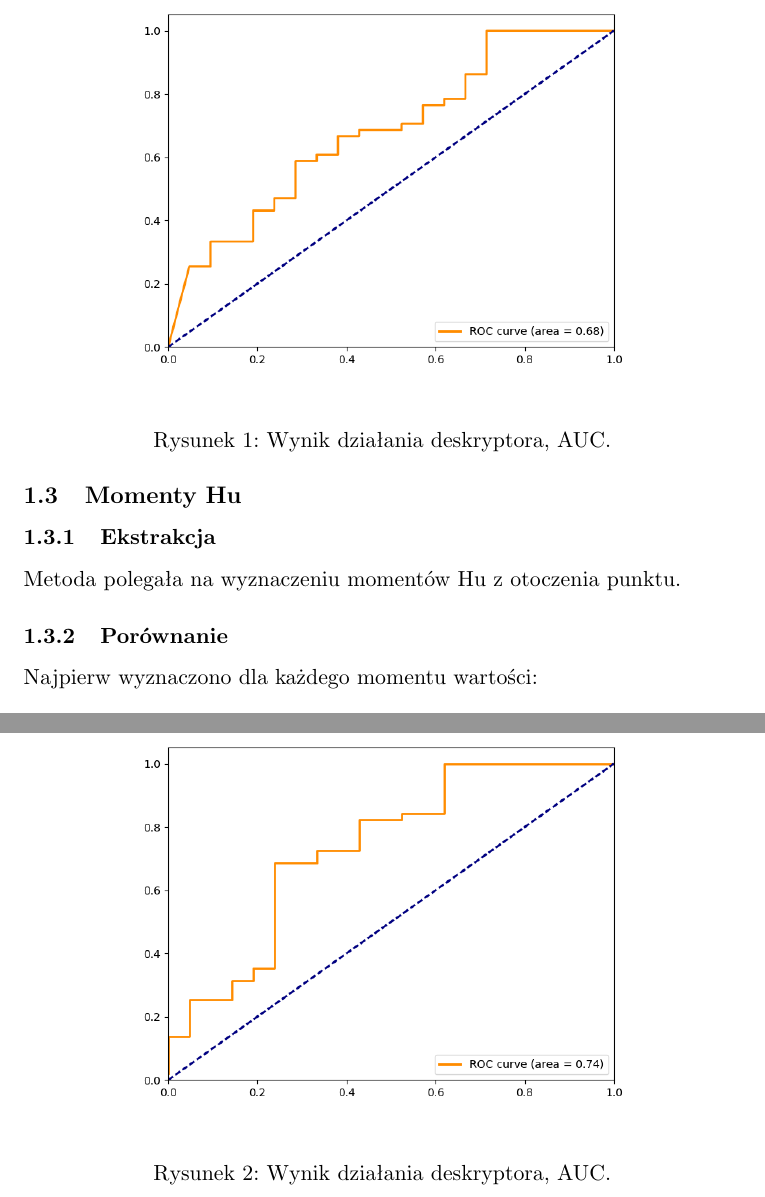
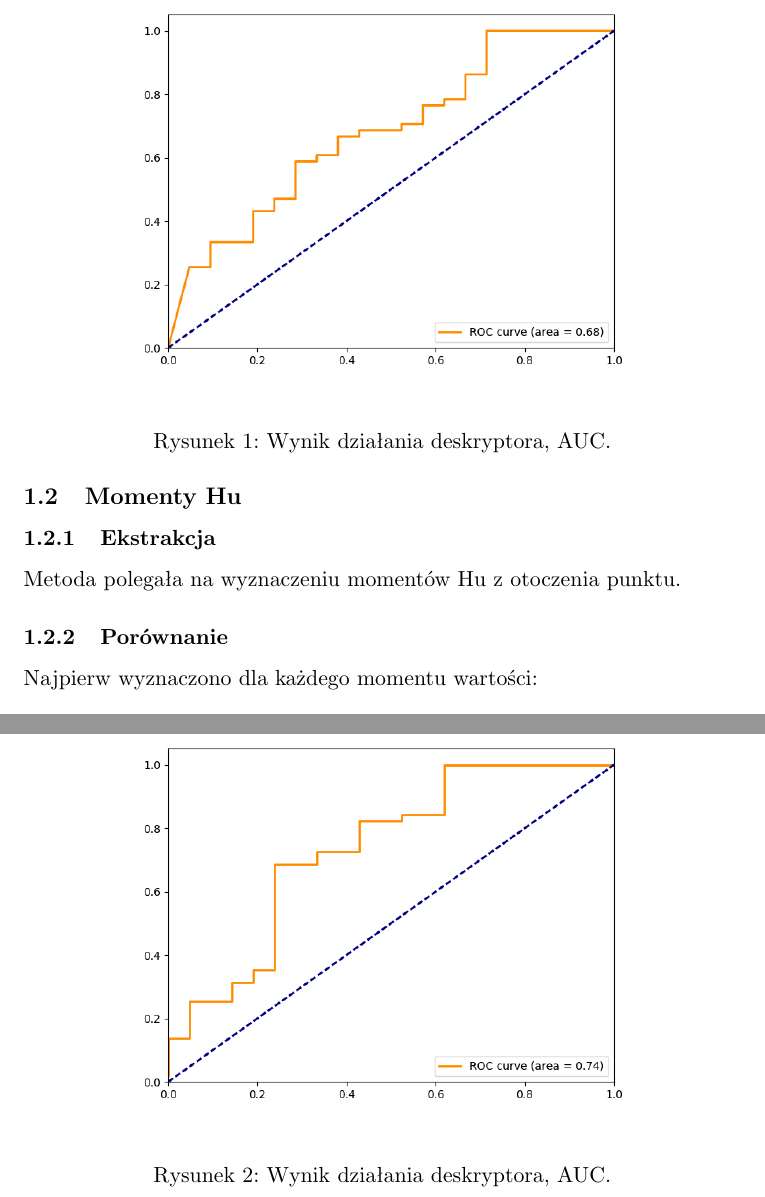
Before and after one commit to marcin9504/picture_descriptor, a LaTeX document (report/report.tex): two parts of pages 2 and 3 of 6, joined at a grey line, cut so that both start at the same text. Compiled offline with pdfLaTeX.

Commit message:
fixed sections

```diff
--- a/report/report.tex
+++ b/report/report.tex
@@ -44,7 +44,7 @@ Porównanie deskryptorów polegało badaniu zależności między wyznaczonymi ś
 
 $$ min(1, \frac{|des_1 - des_2|}{64}) $$
 
-\subsection{Wynik działania}
+\subsubsection{Wynik działania}
 
 \begin{figure}[H]
 \begin{center}
@@ -67,7 +67,7 @@ Następnie porównano dwa wektory $v$ oraz $w$zgodnie ze wzorem:
 
 $$ \sum_{i=1}^{7}|v_i - w_i|$$
 
-\subsection{Wynik działania}
+\subsubsection{Wynik działania}
 
 \begin{figure}[H]
 \begin{center}
```
Also changed, not shown: report/report.tex (6 more changed lines).
